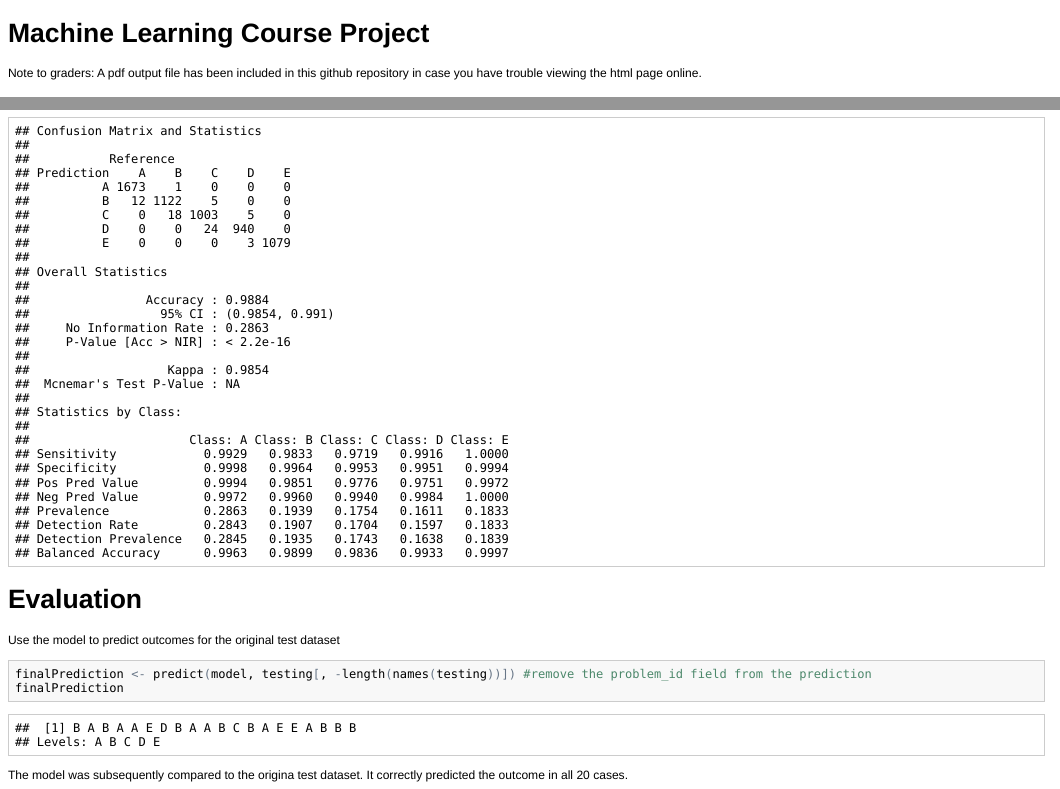
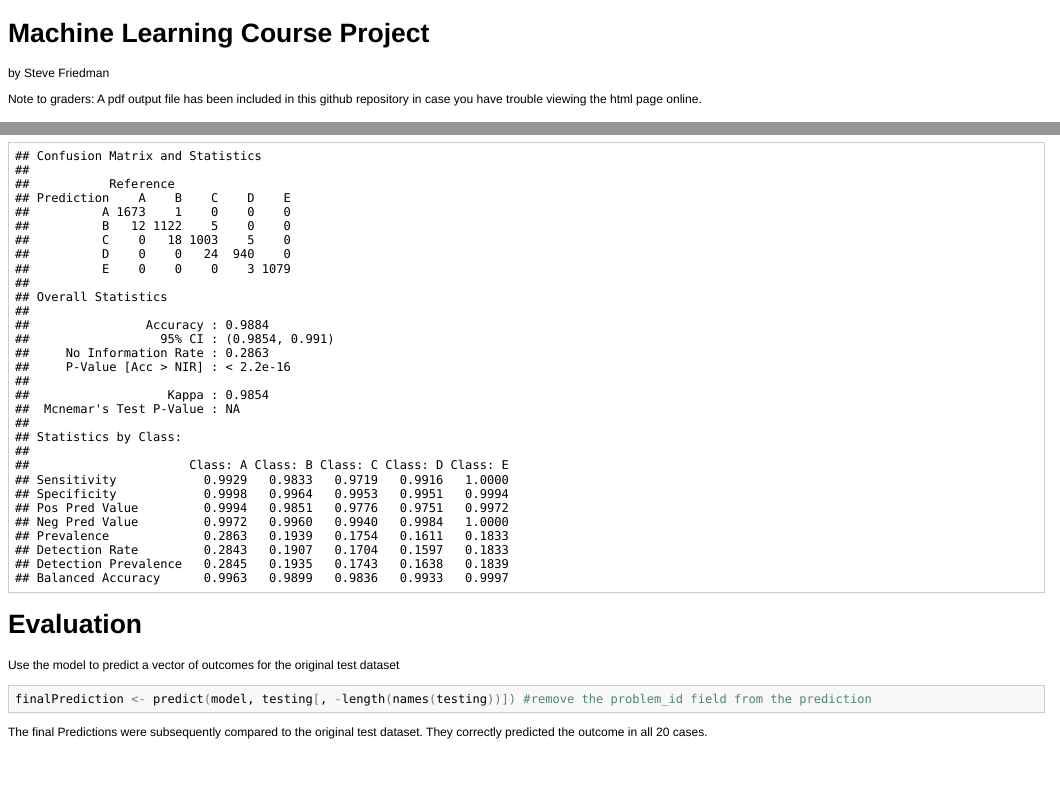
Before and after one commit to jsfriedman88/machineLearning, an R Markdown document (project.Rmd): the page in a window 1100 px wide, from its top, and a second part further down, joined at a grey line. The pictures show the output file project.html that the author committed with the source, opened offline.

Commit message:
ml projectv2

````diff
--- a/project.Rmd
+++ b/project.Rmd
@@ -1,5 +1,7 @@
 Machine Learning Course Project
 ========================================================
+by Steve Friedman
+
 Note to graders: A pdf output file has been included in this github repository in case you have trouble viewing the html page online.
 # Overview
 In this project we will use data from accelerometers on the belt, forearm, arm, and dumbell of 6 participants.
@@ -75,9 +77,9 @@ confusionMatrix(validationData$classe, prediction)
 ```
 
 # Evaluation
-Use the model to predict outcomes for the original test dataset
+Use the model to predict a vector of outcomes for the original test dataset
 ```{r}
 finalPrediction <- predict(model, testing[, -length(names(testing))]) #remove the problem_id field from the prediction
-finalPrediction
+
 ```
-The model was subsequently compared to the origina test dataset.  It correctly predicted the outcome in all 20 cases.
+The final Predictions were subsequently compared to the original test dataset.  They correctly predicted the outcome in all 20 cases.
````
Also changed, not shown: project.html, project.md, project.pdf.
